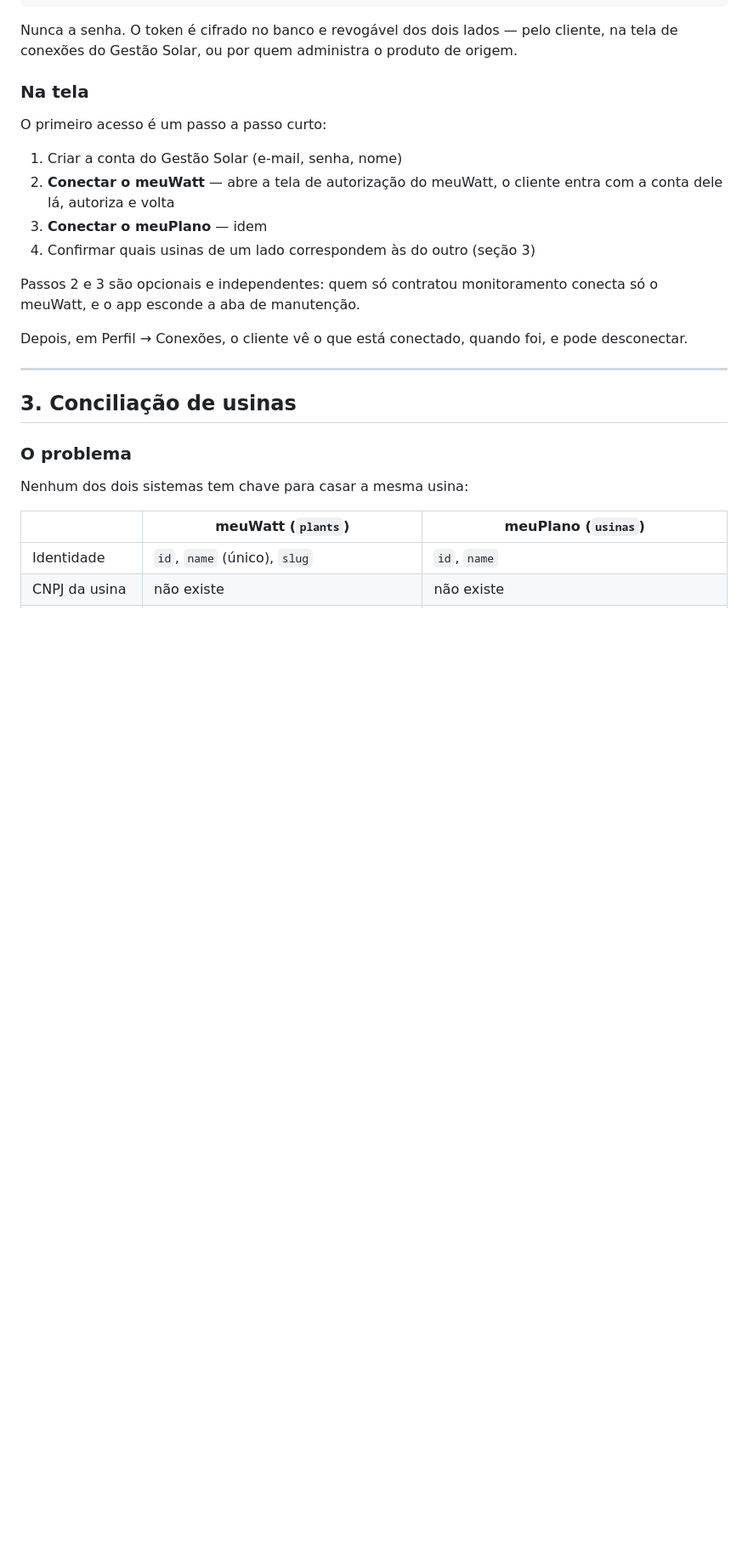
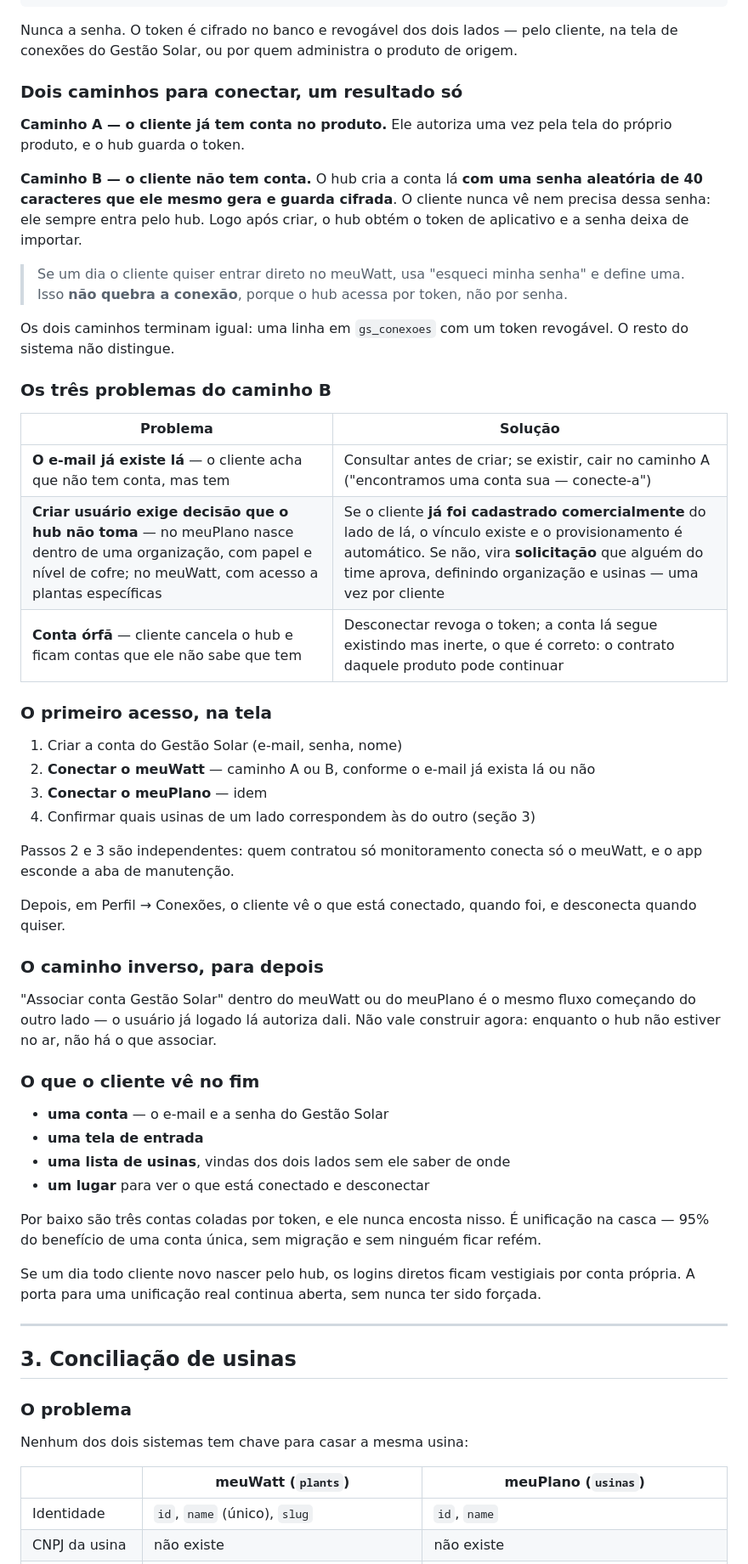
Before and after one commit to plataforma-meuwatt/Gestao-Solar, a Markdown page: docs/DECISAO_IDENTIDADE.md, the part around one of its changes. Shown at 85% size. Rendered like a GitHub page; blank space fills up the shorter version.

Commit message:
docs: os dois caminhos de conexão de conta
Caminho A, cliente já tem conta: autoriza e o hub guarda o token.
Caminho B, não tem: o hub cria a conta lá com senha aleatória que só ele
conhece, cifrada — o cliente nunca vê nem precisa dela, porque sempre
entra pelo hub. Os dois terminam na mesma linha de gs_conexoes.

Trocar a senha depois, direto no produto, não quebra a conexão: o acesso
é por token, não por senha.

Registrados os três problemas reais do caminho B, sendo o mais sério que
criar usuário exige decidir organização e usinas — decisão comercial que
o hub não adivinha. Sai automático quando o cliente já foi cadastrado
comercialmente; senão vira solicitação com aprovação, uma vez por
cliente.

CNPJ + UC subiram na ordem de execução: com eles preenchidos, a tela de
conciliação sugere com confiança em vez de adivinhar por nome.

Co-Authored-By: Claude Opus 5 (1M context) <noreply@anthropic.com>

```diff
--- a/docs/DECISAO_IDENTIDADE.md
+++ b/docs/DECISAO_IDENTIDADE.md
@@ -97,21 +97,61 @@ gs_conexoes
 Nunca a senha. O token é cifrado no banco e revogável dos dois lados — pelo cliente, na
 tela de conexões do Gestão Solar, ou por quem administra o produto de origem.
 
-### Na tela
+### Dois caminhos para conectar, um resultado só
 
-O primeiro acesso é um passo a passo curto:
+**Caminho A — o cliente já tem conta no produto.** Ele autoriza uma vez pela tela do próprio
+produto, e o hub guarda o token.
+
+**Caminho B — o cliente não tem conta.** O hub cria a conta lá **com uma senha aleatória de
+40 caracteres que ele mesmo gera e guarda cifrada**. O cliente nunca vê nem precisa dessa
+senha: ele sempre entra pelo hub. Logo após criar, o hub obtém o token de aplicativo e a
+senha deixa de importar.
+
+> Se um dia o cliente quiser entrar direto no meuWatt, usa "esqueci minha senha" e define
+> uma. Isso **não quebra a conexão**, porque o hub acessa por token, não por senha.
+
+Os dois caminhos terminam igual: uma linha em `gs_conexoes` com um token revogável. O resto
+do sistema não distingue.
+
+### Os três problemas do caminho B
+
+| Problema | Solução |
+|---|---|
+| **O e-mail já existe lá** — o cliente acha que não tem conta, mas tem | Consultar antes de criar; se existir, cair no caminho A ("encontramos uma conta sua — conecte-a") |
+| **Criar usuário exige decisão que o hub não toma** — no meuPlano nasce dentro de uma organização, com papel e nível de cofre; no meuWatt, com acesso a plantas específicas | Se o cliente **já foi cadastrado comercialmente** do lado de lá, o vínculo existe e o provisionamento é automático. Se não, vira **solicitação** que alguém do time aprova, definindo organização e usinas — uma vez por cliente |
+| **Conta órfã** — cliente cancela o hub e ficam contas que ele não sabe que tem | Desconectar revoga o token; a conta lá segue existindo mas inerte, o que é correto: o contrato daquele produto pode continuar |
+
+### O primeiro acesso, na tela
 
 1. Criar a conta do Gestão Solar (e-mail, senha, nome)
-2. **Conectar o meuWatt** — abre a tela de autorização do meuWatt, o cliente entra com a
-   conta dele lá, autoriza e volta
+2. **Conectar o meuWatt** — caminho A ou B, conforme o e-mail já exista lá ou não
 3. **Conectar o meuPlano** — idem
 4. Confirmar quais usinas de um lado correspondem às do outro (seção 3)
 
-Passos 2 e 3 são opcionais e independentes: quem só contratou monitoramento conecta só o
-meuWatt, e o app esconde a aba de manutenção.
+Passos 2 e 3 são independentes: quem contratou só monitoramento conecta só o meuWatt, e o
+app esconde a aba de manutenção.
 
-Depois, em Perfil → Conexões, o cliente vê o que está conectado, quando foi, e pode
-desconectar.
+Depois, em Perfil → Conexões, o cliente vê o que está conectado, quando foi, e desconecta
+quando quiser.
+
+### O caminho inverso, para depois
+
+"Associar conta Gestão Solar" dentro do meuWatt ou do meuPlano é o mesmo fluxo começando do
+outro lado — o usuário já logado lá autoriza dali. Não vale construir agora: enquanto o hub
+não estiver no ar, não há o que associar.
+
+### O que o cliente vê no fim
+
+- **uma conta** — o e-mail e a senha do Gestão Solar
+- **uma tela de entrada**
+- **uma lista de usinas**, vindas dos dois lados sem ele saber de onde
+- **um lugar** para ver o que está conectado e desconectar
+
+Por baixo são três contas coladas por token, e ele nunca encosta nisso. É unificação na
+casca — 95% do benefício de uma conta única, sem migração e sem ninguém ficar refém.
+
+Se um dia todo cliente novo nascer pelo hub, os logins diretos ficam vestigiais por conta
+própria. A porta para uma unificação real continua aberta, sem nunca ter sido forçada.
 
 ---
 
```
Also changed, not shown: other parts of docs/DECISAO_IDENTIDADE.md (+12 -8 lines).
